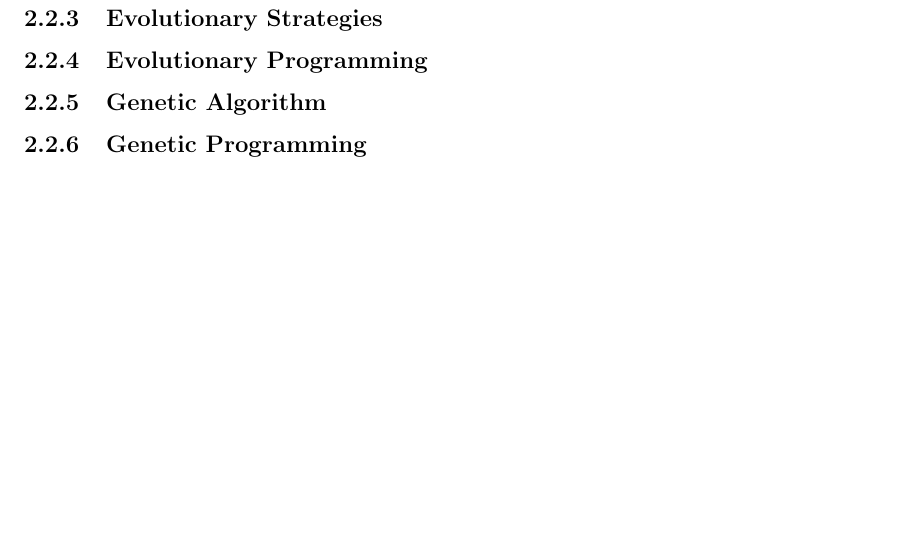
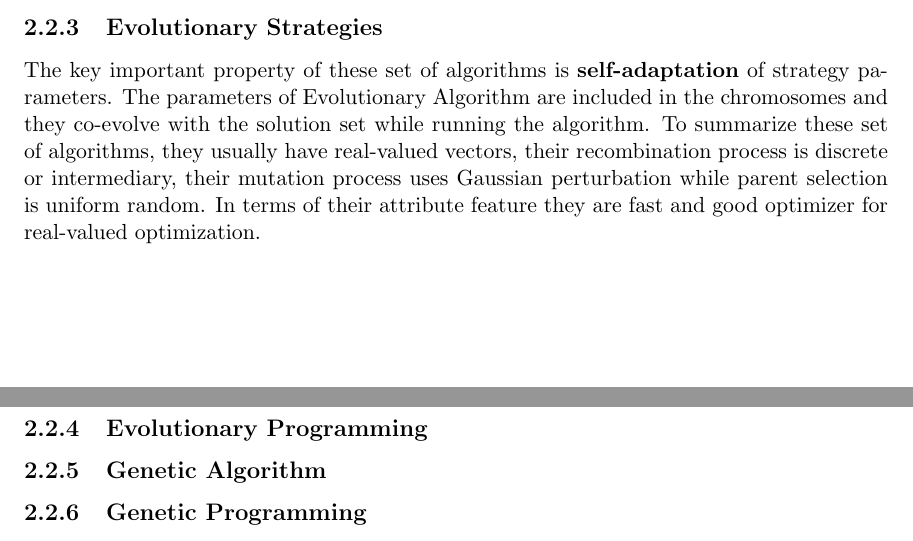
Before and after one commit to mohiul/mimicry, a LaTeX thesis (docs/tex/thesis.tex, which reads docs/tex/review.tex): part of page 10 of 56 before the commit and two parts of pages 9 and 10 of 56 after it, the two joined at a grey line, cut so that both start at the same text, the shorter picture padded with empty space. Compiled offline with pdfLaTeX.

Commit message:
Evolutionary Strategy.

```diff
--- a/docs/tex/review.tex
+++ b/docs/tex/review.tex
@@ -58,6 +58,7 @@ The population is the solution set of the problem over which EA will be applied.
 Considering arity (number of object as input) variation operators are divided into two kinds. The mutation operator accepts only one operand. The process of mutation is similar to the way it happens in biology. It is a stochastic process, meaning, its output the child depends on the outcomes of a series of random choices. The operator is responsible for causing a random unbiased change. Mutation has very different roles in different fields of EC, for example in Genetic Programming it is not used at all, while in genetic algorithms it is a very pivotal process as it provides fresh blood to the existing set of solutions. Getting a new mutated child is like stepping into a new solution space outside of the ones which already exist in the parent pool. A recombination operator is responsible for merging two parent genotypes into one or two offspring genotypes. It is also a stochastic process depending on the choice of the parts of the parent individuals. Recombination operators with high arity (using more than two parent) are mathematically possible and easy to implement but does not have any biological equivalent. According to Eiben \cite{eiben2003} ``the principle behind recombination is simple - by mating two individuals with different but desirable features, we can produce an offspring that combines both of those features." It is important that variation operators are defined based on the representation of the problem under consideration.
 
 \subsection{Evolutionary Strategies}
+The key important property of these set of algorithms is \textbf{self-adaptation} of strategy parameters. The  parameters of Evolutionary Algorithm are included in the chromosomes and they co-evolve with the solution set while running the algorithm. To summarize these set of algorithms, they usually have real-valued vectors, their recombination process is discrete or intermediary, their mutation process uses Gaussian perturbation while parent selection is uniform random. In terms of their attribute feature they are fast and good optimizer for real-valued optimization.
 
 \subsection{Evolutionary Programming}
 
```
